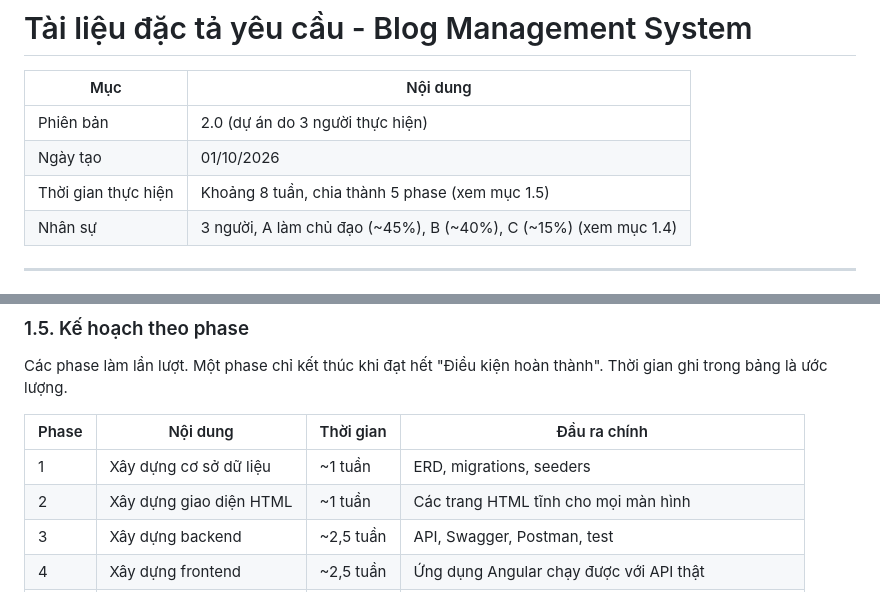
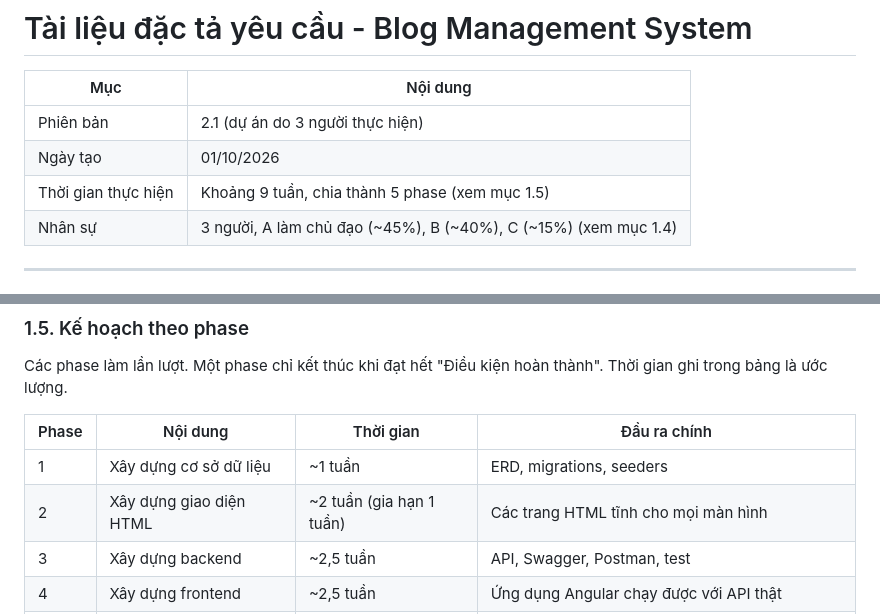
Before and after one commit to tmtuan04/blog-management-system, a Markdown page: docs/requirements.md, 2 parts joined by grey strips. Drawn GitHub-style.

```diff
--- a/docs/requirements.md
+++ b/docs/requirements.md
@@ -2,9 +2,9 @@
 
 | Mục | Nội dung |
 | --- | --- |
-| Phiên bản | 2.0 (dự án do 3 người thực hiện) |
+| Phiên bản | 2.1 (dự án do 3 người thực hiện) |
 | Ngày tạo | 01/10/2026 |
-| Thời gian thực hiện | Khoảng 8 tuần, chia thành 5 phase (xem mục 1.5) |
+| Thời gian thực hiện | Khoảng 9 tuần, chia thành 5 phase (xem mục 1.5) |
 | Nhân sự | 3 người, A làm chủ đạo (~45%), B (~40%), C (~15%) (xem mục 1.4) |
 
 ---
@@ -69,7 +69,7 @@ Các phase làm lần lượt. Một phase chỉ kết thúc khi đạt hết "
 | Phase | Nội dung | Thời gian | Đầu ra chính |
 | --- | --- | --- | --- |
 | 1 | Xây dựng cơ sở dữ liệu | ~1 tuần | ERD, migrations, seeders |
-| 2 | Xây dựng giao diện HTML | ~1 tuần | Các trang HTML tĩnh cho mọi màn hình |
+| 2 | Xây dựng giao diện HTML | ~2 tuần (gia hạn 1 tuần) | Các trang HTML tĩnh cho mọi màn hình |
 | 3 | Xây dựng backend | ~2,5 tuần | API, Swagger, Postman, test |
 | 4 | Xây dựng frontend | ~2,5 tuần | Ứng dụng Angular chạy được với API thật |
 | 5 | Deploy lên máy ảo Linux | ~1 tuần | Hệ thống chạy trên máy ảo, tài liệu hướng dẫn deploy |
```
Also changed, not shown: CHANGELOG.md (+1 -0 lines), docs/phase-2-html.md (+2 -2 lines).
